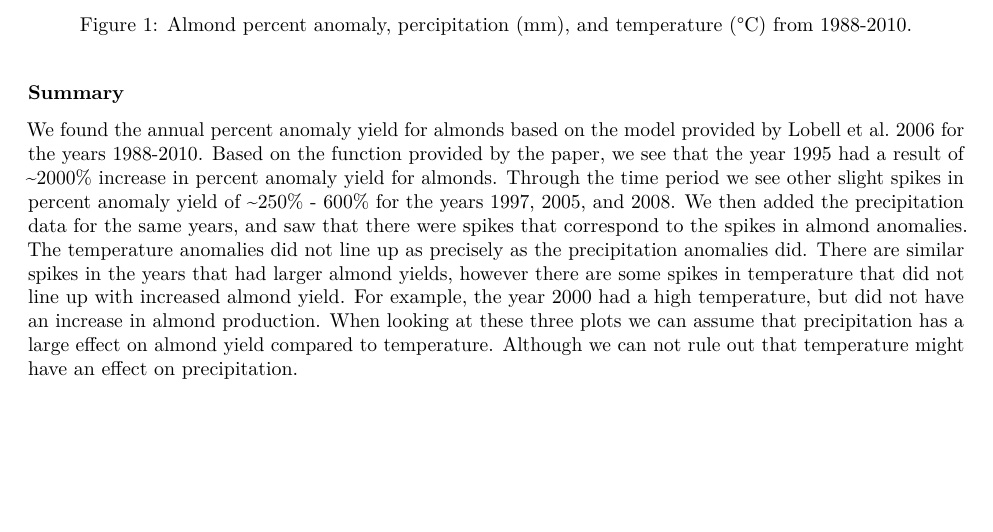
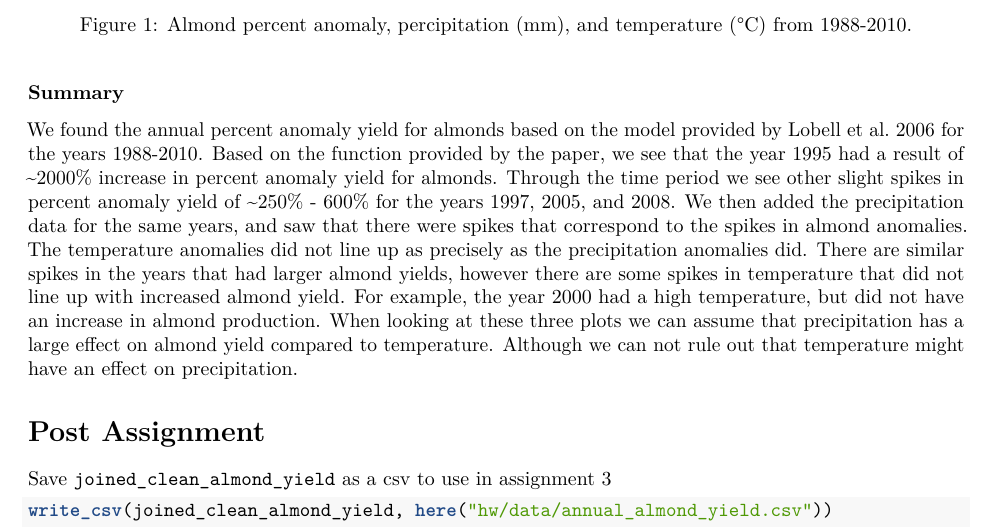
Before and after one commit to hdolinh/eds230-environmental-modeling, an R Markdown document (hw/almond-yield-hd-je-ac.Rmd): part of page 3 of 3, cut so that both start at the same text, the shorter picture padded with empty space. Rendered offline with R 4.5, knitr and Pandoc, then LaTeX, with nearby package versions; column names are cleaned by a stand-in for the janitor package.

Commit message:
added code to save almond yield as a csv

````diff
--- a/hw/almond-yield-hd-je-ac.Rmd
+++ b/hw/almond-yield-hd-je-ac.Rmd
@@ -126,3 +126,11 @@ almond_plot / precip_plot / temp_plot
 ### Summary
 
 We found the annual percent anomaly yield for almonds based on the model provided by Lobell et al. 2006 for the years 1988-2010. Based on the function provided by the paper, we see that the year 1995 had a result of ~2000% increase in percent anomaly yield for almonds. Through the time period we see other slight spikes in percent anomaly yield of ~250% - 600% for the years 1997, 2005, and 2008. We then added the precipitation data for the same years, and saw that there were spikes that correspond to the spikes in almond anomalies. The temperature anomalies did not line up as precisely as the precipitation anomalies did. There are similar spikes in the years that had larger almond yields, however there are some spikes in temperature that did not line up with increased almond yield. For example, the year 2000 had a high temperature, but did not have an increase in almond production. When looking at these three plots we can assume that precipitation has a large effect on almond yield compared to temperature. Although we can not rule out that temperature might have an effect on precipitation.
+
+# Post Assignment
+
+Save `joined_clean_almond_yield` as a csv to use in assignment 3
+
+```{r}
+write_csv(joined_clean_almond_yield, here("hw/data/annual_almond_yield.csv"))
+```
````
